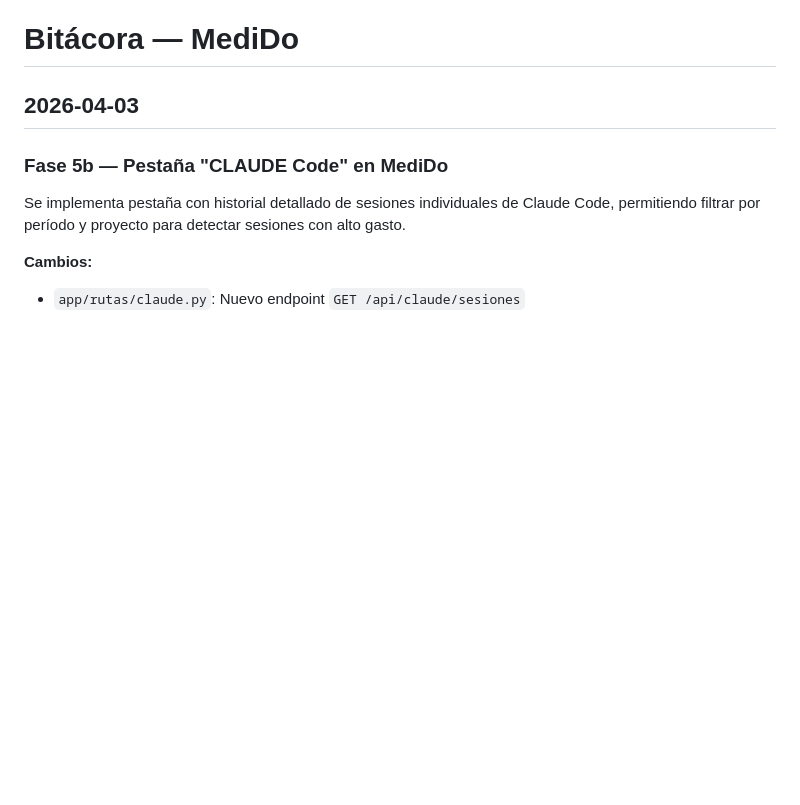
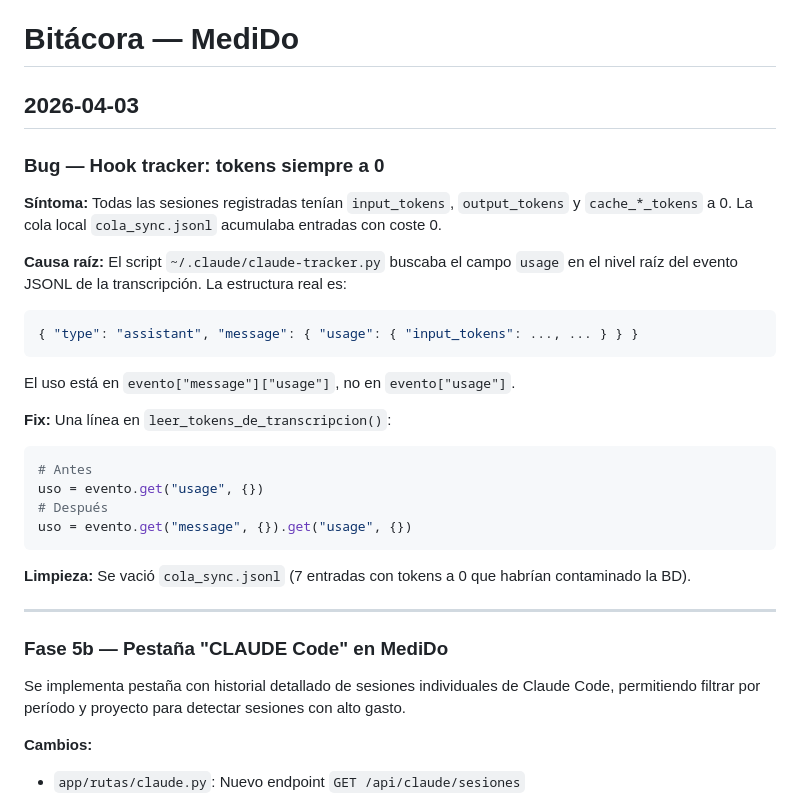
Before and after one commit to acabellan1868-prog/MediDo, a Markdown page: bitacora.md, the part around the change. GitHub-like rendering; blank space fills up the shorter version.

````diff
--- a/bitacora.md
+++ b/bitacora.md
@@ -1,6 +1,32 @@
 # Bitácora — MediDo
 
 ## 2026-04-03
+
+### Bug — Hook tracker: tokens siempre a 0
+
+**Síntoma:** Todas las sesiones registradas tenían `input_tokens`, `output_tokens` y `cache_*_tokens` a 0.
+La cola local `cola_sync.jsonl` acumulaba entradas con coste 0.
+
+**Causa raíz:** El script `~/.claude/claude-tracker.py` buscaba el campo `usage` en el nivel raíz
+del evento JSONL de la transcripción. La estructura real es:
+
+```json
+{ "type": "assistant", "message": { "usage": { "input_tokens": ..., ... } } }
+```
+
+El uso está en `evento["message"]["usage"]`, no en `evento["usage"]`.
+
+**Fix:** Una línea en `leer_tokens_de_transcripcion()`:
+```python
+# Antes
+uso = evento.get("usage", {})
+# Después
+uso = evento.get("message", {}).get("usage", {})
+```
+
+**Limpieza:** Se vació `cola_sync.jsonl` (7 entradas con tokens a 0 que habrían contaminado la BD).
+
+---
 
 ### Fase 5b — Pestaña "CLAUDE Code" en MediDo
 
````
Also changed, not shown: roadmap.md (+11 -10 lines).
